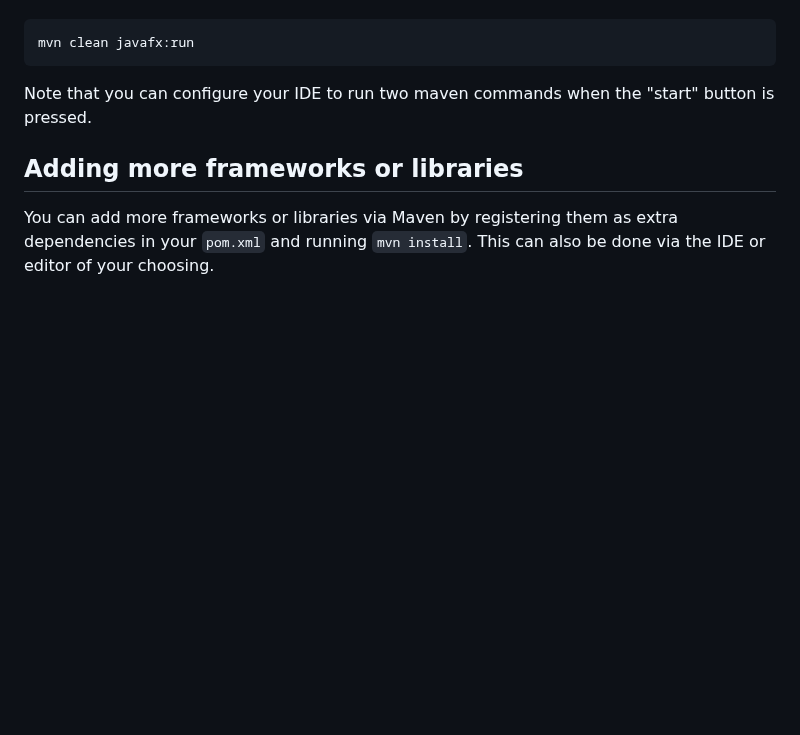
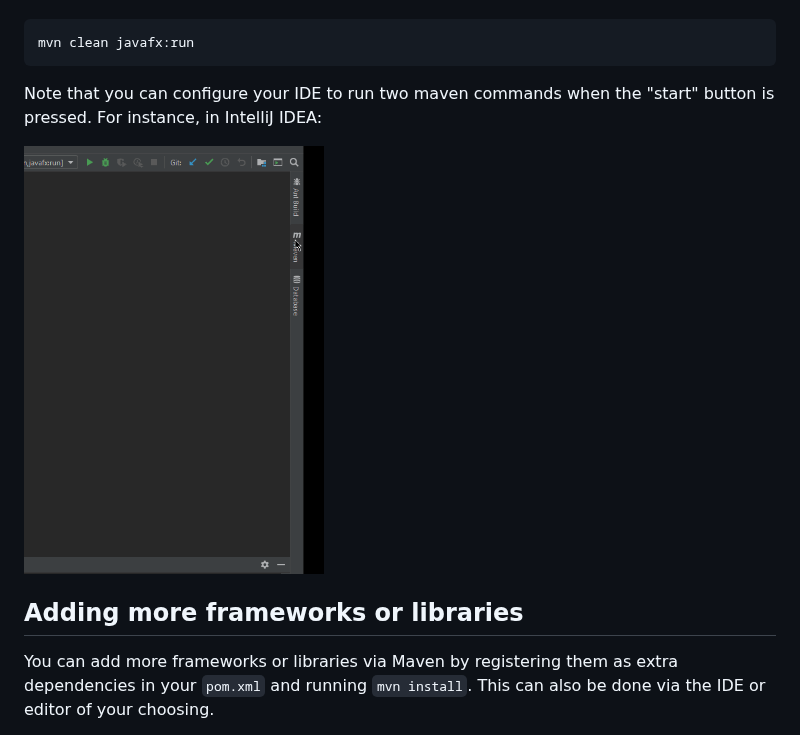
Before and after one commit to arothuis/javafx-spring-context-example, a Markdown page: README.md, the part around the change. Drawn GitHub-style; pictures changed too: mvn-clean-javafx.gif (added); blank space fills up the shorter version.

Commit message:
Add animation about mvn in IntelliJ

```diff
--- a/README.md
+++ b/README.md
@@ -54,7 +54,10 @@ mvn clean javafx:run
 
 Note that you can configure your IDE to run
 two maven commands when the "start" button
-is pressed.
+is pressed. For instance, in IntelliJ IDEA:
+
+![mvn clean javafx:run in IntelliJ](./mvn-clean-javafx.gif)
+
 
 ## Adding more frameworks or libraries
 You can add more frameworks or libraries
```
